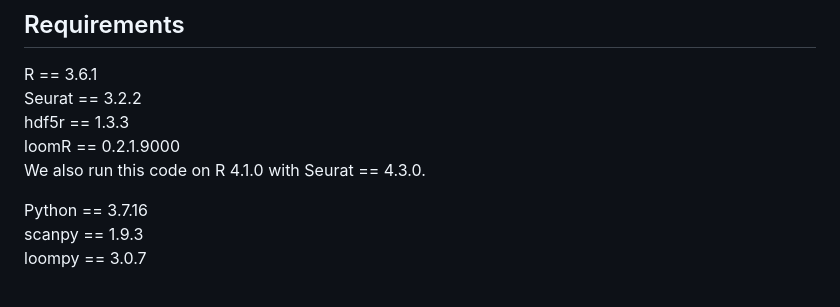
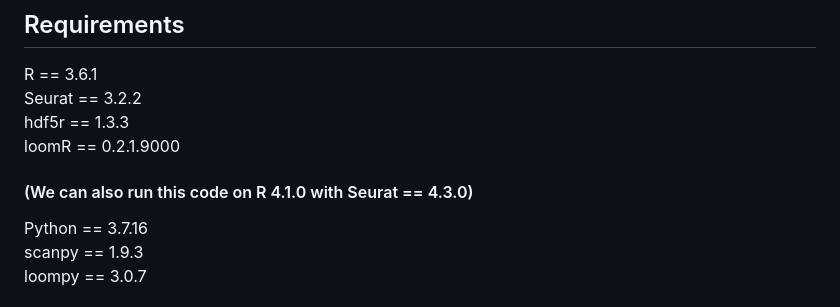
Before and after one commit to bm2-lab/UniTCR, a Markdown page: Data_preprocessing/README.md, the part around the change. Rendered like a GitHub page.

```diff
--- a/Data_preprocessing/README.md
+++ b/Data_preprocessing/README.md
@@ -5,7 +5,7 @@ R == 3.6.1
 Seurat == 3.2.2
 hdf5r == 1.3.3
 loomR == 0.2.1.9000
-We also run this code on R 4.1.0 with Seurat == 4.3.0.
+#### (We can also run this code on R 4.1.0 with Seurat == 4.3.0)
 
 Python == 3.7.16
 scanpy == 1.9.3
```
